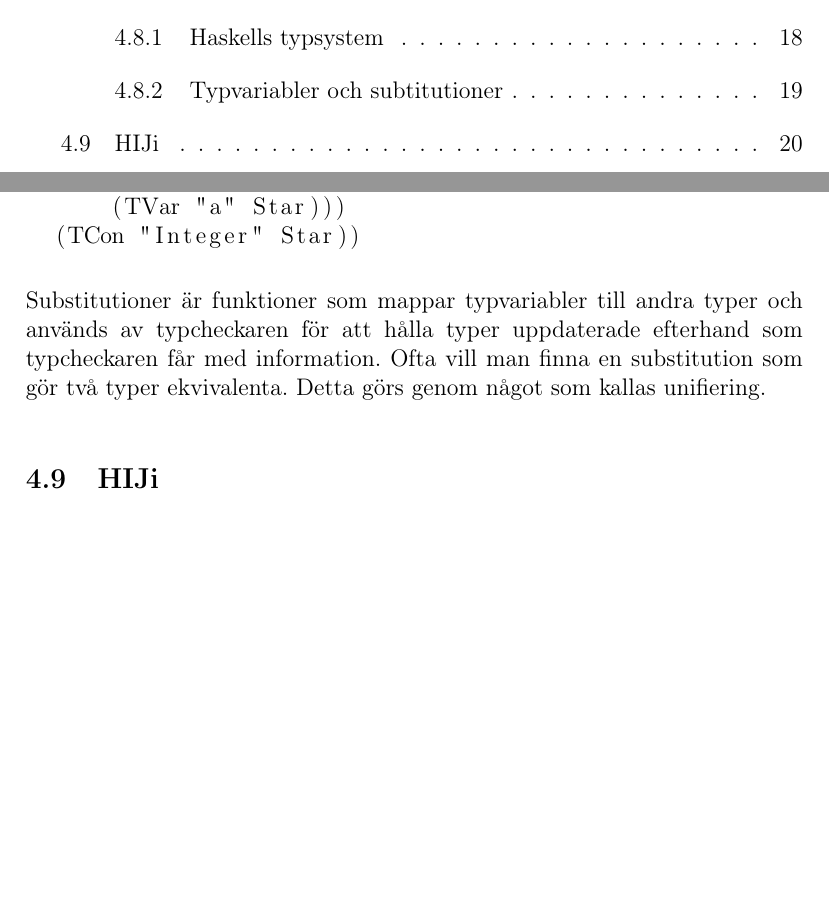
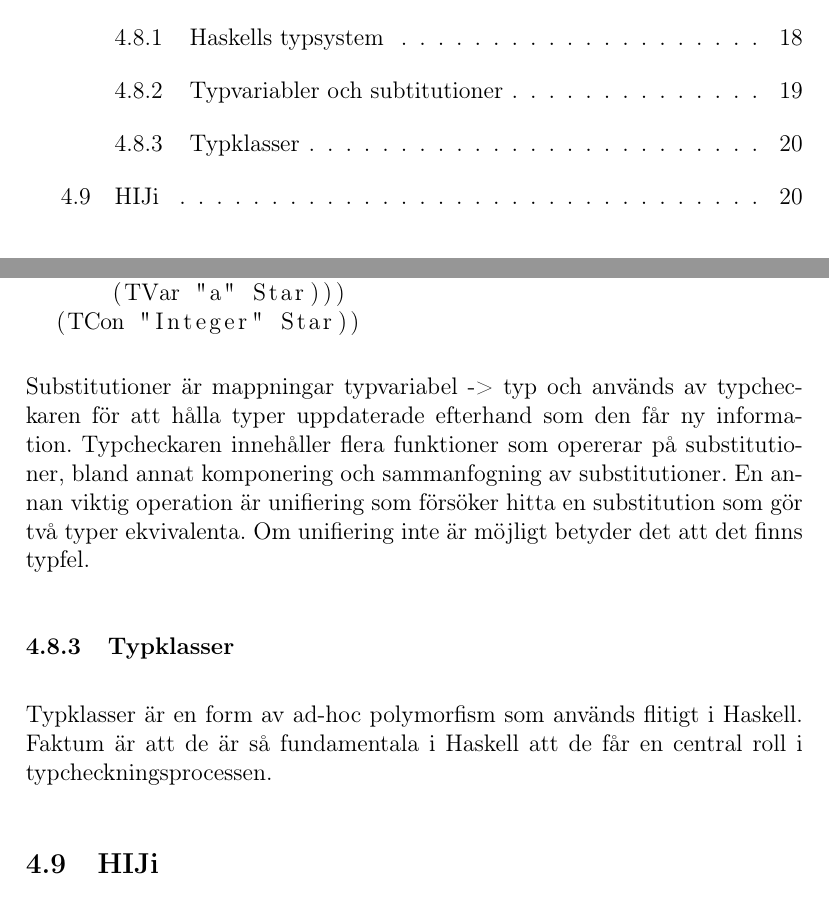
Before and after one commit to johang88/haskellinjavascript, a LaTeX paper (rapport/rapport.tex, which reads rapport/kapitel/resultat.tex): two parts of pages 5 and 26 of 31, joined at a grey line, cut so that both start at the same text, the shorter picture padded with empty space. Compiled offline with pdfLaTeX.

Commit message:
more about substitutions. beginning type classes

```diff
--- a/rapport/kapitel/resultat.tex
+++ b/rapport/kapitel/resultat.tex
@@ -343,10 +343,23 @@ Integer som är typen för standardfunktionen length i Haskell beskrivs med
   (TCon "Integer" Star))
 \end{lstlisting}
 
-Substitutioner är funktioner som mappar typvariabler till andra typer och
-används av typcheckaren för att hålla typer uppdaterade efterhand som
-typcheckaren får med information. Ofta vill man finna en substitution som gör
-två typer ekvivalenta. Detta görs genom något som kallas unifiering.
+% Substitutioner är funktioner som mappar typvariabler till andra typer och
+% används av typcheckaren för att hålla typer uppdaterade efterhand som
+% typcheckaren får med information. Ofta vill man finna en substitution som gör
+% två typer ekvivalenta. Detta görs genom något som kallas unifiering.
+
+Substitutioner är mappningar typvariabel -> typ och används av typcheckaren
+för att hålla typer uppdaterade efterhand som den får ny
+information. Typcheckaren innehåller flera funktioner som opererar på
+substitutioner, bland annat komponering och sammanfogning av
+substitutioner. En annan viktig operation är unifiering som försöker hitta en
+substitution som gör två typer ekvivalenta. Om unifiering inte är möjligt
+betyder det att det finns typfel.
+
+\subsubsection{Typklasser}
+Typklasser är en form av ad-hoc polymorfism som används flitigt i
+Haskell. Faktum är att de är så fundamentala i Haskell att de får en central
+roll i typcheckningsprocessen.
 
 \subsection{HIJi}
 
```
